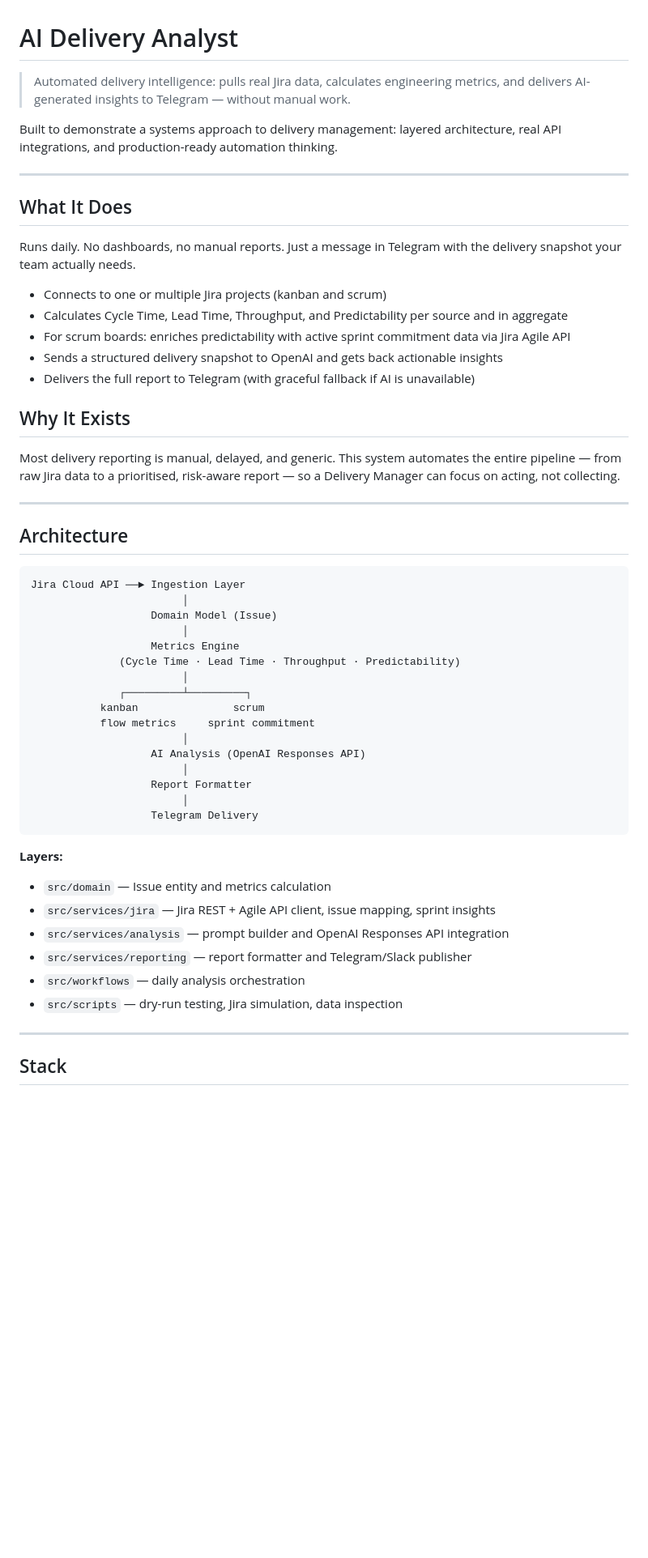
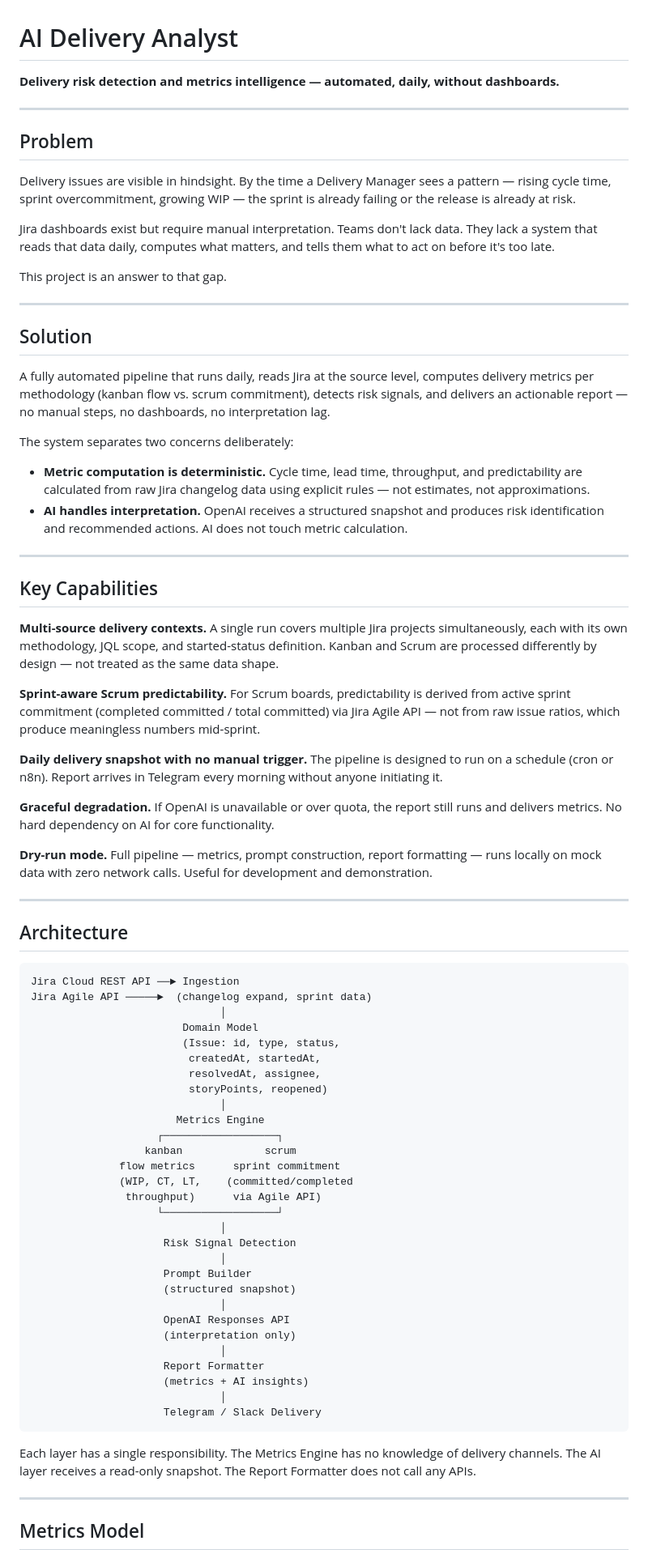
Before and after one commit to Quietsilk/AI-Delivery-Analyst, a Markdown page: README.md, the part around one of its changes. Shown at 81% size. GitHub-like rendering; blank space fills up the shorter version.

Commit message:
docs: rewrite README as senior-level delivery intelligence showcase

````diff
--- a/README.md
+++ b/README.md
@@ -1,58 +1,81 @@
 # AI Delivery Analyst
 
-> Automated delivery intelligence: pulls real Jira data, calculates engineering metrics, and delivers AI-generated insights to Telegram — without manual work.
-
-Built to demonstrate a systems approach to delivery management: layered architecture, real API integrations, and production-ready automation thinking.
+**Delivery risk detection and metrics intelligence — automated, daily, without dashboards.**
 
 ---
 
-## What It Does
+## Problem
 
-Runs daily. No dashboards, no manual reports. Just a message in Telegram with the delivery snapshot your team actually needs.
+Delivery issues are visible in hindsight. By the time a Delivery Manager sees a pattern — rising cycle time, sprint overcommitment, growing WIP — the sprint is already failing or the release is already at risk.
 
-- Connects to one or multiple Jira projects (kanban and scrum)
-- Calculates Cycle Time, Lead Time, Throughput, and Predictability per source and in aggregate
-- For scrum boards: enriches predictability with active sprint commitment data via Jira Agile API
-- Sends a structured delivery snapshot to OpenAI and gets back actionable insights
-- Delivers the full report to Telegram (with graceful fallback if AI is unavailable)
+Jira dashboards exist but require manual interpretation. Teams don't lack data. They lack a system that reads that data daily, computes what matters, and tells them what to act on before it's too late.
 
-## Why It Exists
+This project is an answer to that gap.
 
-Most delivery reporting is manual, delayed, and generic. This system automates the entire pipeline — from raw Jira data to a prioritised, risk-aware report — so a Delivery Manager can focus on acting, not collecting.
+---
+
+## Solution
+
+A fully automated pipeline that runs daily, reads Jira at the source level, computes delivery metrics per methodology (kanban flow vs. scrum commitment), detects risk signals, and delivers an actionable report — no manual steps, no dashboards, no interpretation lag.
+
+The system separates two concerns deliberately:
+
+- **Metric computation is deterministic.** Cycle time, lead time, throughput, and predictability are calculated from raw Jira changelog data using explicit rules — not estimates, not approximations.
+- **AI handles interpretation.** OpenAI receives a structured snapshot and produces risk identification and recommended actions. AI does not touch metric calculation.
+
+---
+
+## Key Capabilities
+
+**Multi-source delivery contexts.** A single run covers multiple Jira projects simultaneously, each with its own methodology, JQL scope, and started-status definition. Kanban and Scrum are processed differently by design — not treated as the same data shape.
+
+**Sprint-aware Scrum predictability.** For Scrum boards, predictability is derived from active sprint commitment (completed committed / total committed) via Jira Agile API — not from raw issue ratios, which produce meaningless numbers mid-sprint.
+
+**Daily delivery snapshot with no manual trigger.** The pipeline is designed to run on a schedule (cron or n8n). Report arrives in Telegram every morning without anyone initiating it.
+
+**Graceful degradation.** If OpenAI is unavailable or over quota, the report still runs and delivers metrics. No hard dependency on AI for core functionality.
+
+**Dry-run mode.** Full pipeline — metrics, prompt construction, report formatting — runs locally on mock data with zero network calls. Useful for development and demonstration.
 
 ---
 
 ## Architecture
 
 ```
-Jira Cloud API ──► Ingestion Layer
-                        │
-                   Domain Model (Issue)
-                        │
-                   Metrics Engine
-              (Cycle Time · Lead Time · Throughput · Predictability)
-                        │
-              ┌─────────┴─────────┐
-           kanban               scrum
-           flow metrics     sprint commitment
-                        │
-                   AI Analysis (OpenAI Responses API)
-                        │
-                   Report Formatter
-                        │
-                   Telegram Delivery
+Jira Cloud REST API ──► Ingestion
+Jira Agile API ─────►  (changelog expand, sprint data)
+                              │
+                        Domain Model
+                        (Issue: id, type, status,
+                         createdAt, startedAt,
+                         resolvedAt, assignee,
+                         storyPoints, reopened)
+                              │
+                       Metrics Engine
+                    ┌──────────────────┐
+                  kanban             scrum
+              flow metrics      sprint commitment
+              (WIP, CT, LT,    (committed/completed
+               throughput)      via Agile API)
+                    └──────────────────┘
+                              │
+                     Risk Signal Detection
+                              │
+                     Prompt Builder
+                     (structured snapshot)
+                              │
+                     OpenAI Responses API
+                     (interpretation only)
+                              │
+                     Report Formatter
+                     (metrics + AI insights)
+                              │
+                     Telegram / Slack Delivery
 ```
 
-**Layers:**
-
-- `src/domain` — Issue entity and metrics calculation
-- `src/services/jira` — Jira REST + Agile API client, issue mapping, sprint insights
-- `src/services/analysis` — prompt builder and OpenAI Responses API integration
-- `src/services/reporting` — report formatter and Telegram/Slack publisher
-- `src/workflows` — daily analysis orchestration
-- `src/scripts` — dry-run testing, Jira simulation, data inspection
+Each layer has a single responsibility. The Metrics Engine has no knowledge of delivery channels. The AI layer receives a read-only snapshot. The Report Formatter does not call any APIs.
 
 ---
 
-## Stack
+## Metrics Model
 
````
Also changed, not shown: other parts of README.md (+113 -34 lines).
